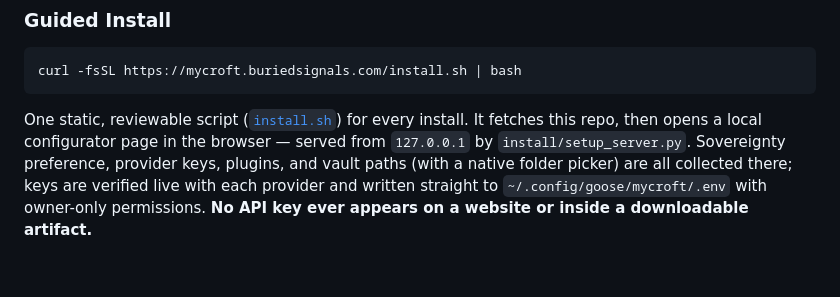
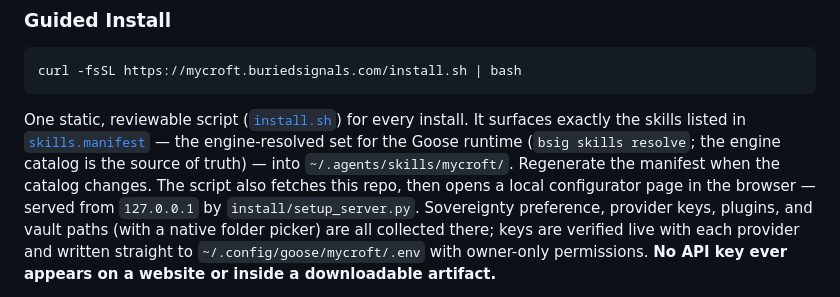
Before and after one commit to buriedsignals/mycroft, a Markdown page: README.md, the part around the change. GitHub-like rendering; blank space fills up the shorter version.

Commit message:
docs: note skills.manifest (engine-resolved skill set) in install flow
Co-Authored-By: Claude Opus 4.8 (1M context) <noreply@anthropic.com>

````diff
--- a/README.md
+++ b/README.md
@@ -113,7 +113,10 @@ curl -fsSL https://mycroft.buriedsignals.com/install.sh | bash
 ```
 
 One static, reviewable script ([`install.sh`](install.sh)) for every install.
-It fetches this repo, then opens a local configurator page in the browser —
+It surfaces exactly the skills listed in [`skills.manifest`](skills.manifest) — the
+engine-resolved set for the Goose runtime (`bsig skills resolve`; the engine catalog is the
+source of truth) — into `~/.agents/skills/mycroft/`. Regenerate the manifest when the catalog
+changes. The script also fetches this repo, then opens a local configurator page in the browser —
 served from `127.0.0.1` by `install/setup_server.py`. Sovereignty preference,
 provider keys, plugins, and vault paths (with a native folder picker) are all
 collected there; keys are verified live with each provider and written straight
````
